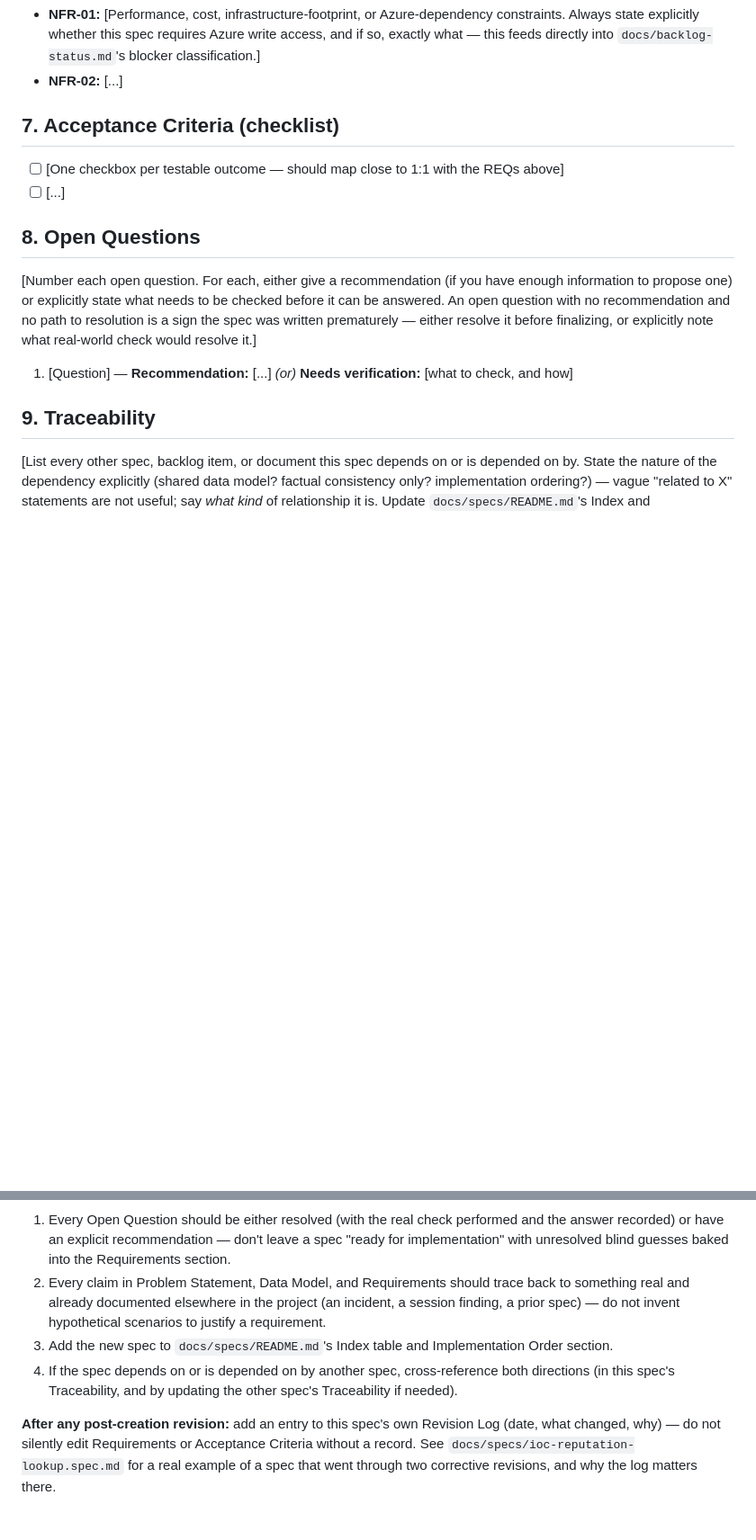
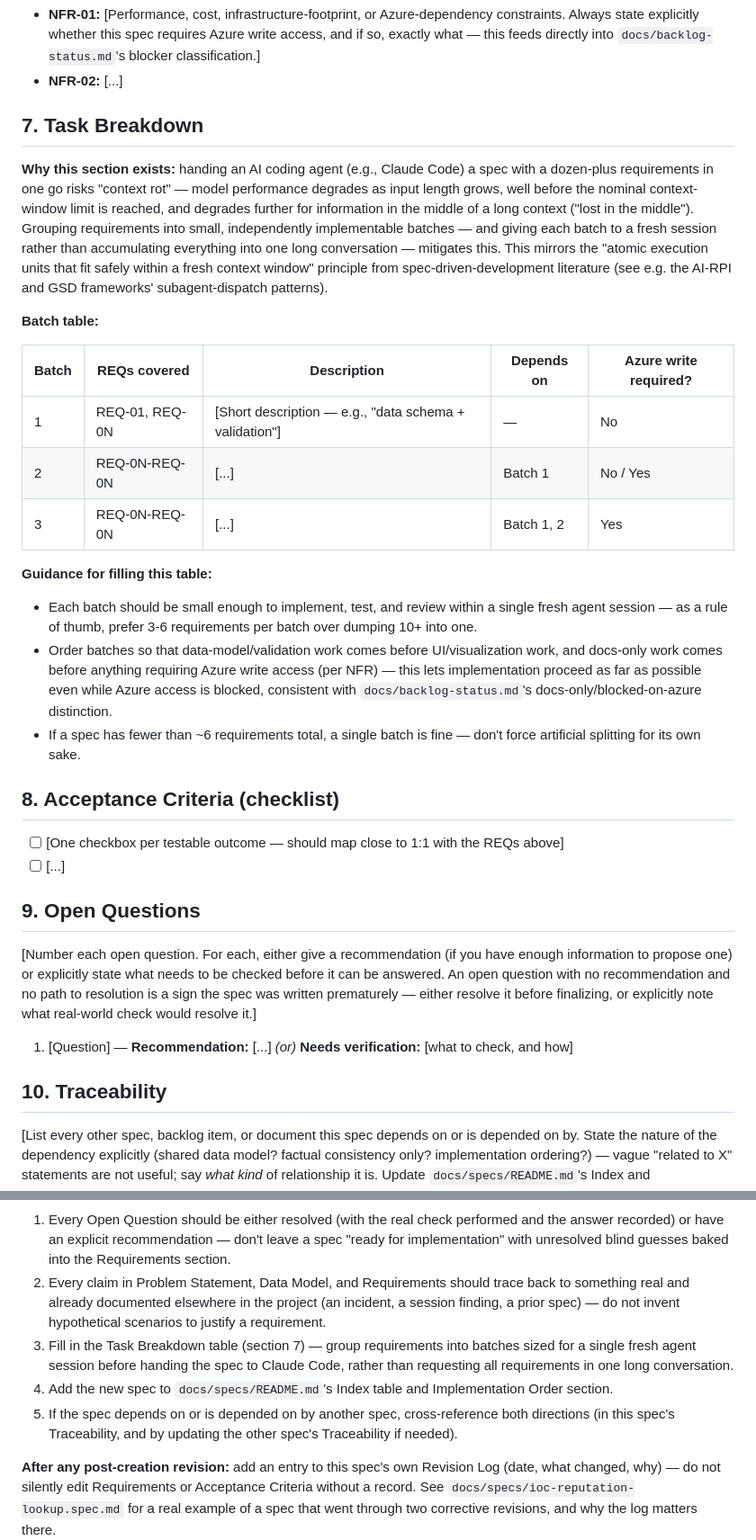
Before and after one commit to Python-Development-Lab/django-azure-app, a Markdown page: docs/specs/TEMPLATE.md, 2 parts joined by grey strips. Shown at 90% size. Rendered like a GitHub page; blank space fills up the shorter version.

Commit message:
docs: add Task Breakdown section to spec template (context-rot mitigation)

```diff
--- a/docs/specs/TEMPLATE.md
+++ b/docs/specs/TEMPLATE.md
@@ -56,18 +56,35 @@
 - **NFR-01:** [Performance, cost, infrastructure-footprint, or Azure-dependency constraints. Always state explicitly whether this spec requires Azure write access, and if so, exactly what — this feeds directly into `docs/backlog-status.md`'s blocker classification.]
 - **NFR-02:** [...]
 
-## 7. Acceptance Criteria (checklist)
+## 7. Task Breakdown
+
+**Why this section exists:** handing an AI coding agent (e.g., Claude Code) a spec with a dozen-plus requirements in one go risks "context rot" — model performance degrades as input length grows, well before the nominal context-window limit is reached, and degrades further for information in the middle of a long context ("lost in the middle"). Grouping requirements into small, independently implementable batches — and giving each batch to a fresh session rather than accumulating everything into one long conversation — mitigates this. This mirrors the "atomic execution units that fit safely within a fresh context window" principle from spec-driven-development literature (see e.g. the AI-RPI and GSD frameworks' subagent-dispatch patterns).
+
+**Batch table:**
+
+| Batch | REQs covered | Description | Depends on | Azure write required? |
+|---|---|---|---|---|
+| 1 | REQ-01, REQ-0N | [Short description — e.g., "data schema + validation"] | — | No |
+| 2 | REQ-0N-REQ-0N | [...] | Batch 1 | No / Yes |
+| 3 | REQ-0N-REQ-0N | [...] | Batch 1, 2 | Yes |
+
+**Guidance for filling this table:**
+- Each batch should be small enough to implement, test, and review within a single fresh agent session — as a rule of thumb, prefer 3-6 requirements per batch over dumping 10+ into one.
+- Order batches so that data-model/validation work comes before UI/visualization work, and docs-only work comes before anything requiring Azure write access (per NFR) — this lets implementation proceed as far as possible even while Azure access is blocked, consistent with `docs/backlog-status.md`'s docs-only/blocked-on-azure distinction.
+- If a spec has fewer than ~6 requirements total, a single batch is fine — don't force artificial splitting for its own sake.
+
+## 8. Acceptance Criteria (checklist)
 
 - [ ] [One checkbox per testable outcome — should map close to 1:1 with the REQs above]
 - [ ] [...]
 
-## 8. Open Questions
+## 9. Open Questions
 
 [Number each open question. For each, either give a recommendation (if you have enough information to propose one) or explicitly state what needs to be checked before it can be answered. An open question with no recommendation and no path to resolution is a sign the spec was written prematurely — either resolve it before finalizing, or explicitly note what real-world check would resolve it.]
 
 1. [Question] — **Recommendation:** [...] *(or)* **Needs verification:** [what to check, and how]
 
-## 9. Traceability
+## 10. Traceability
 
 [List every other spec, backlog item, or document this spec depends on or is depended on by. State the nature of the dependency explicitly (shared data model? factual consistency only? implementation ordering?) — vague "related to X" statements are not useful; say *what kind* of relationship it is. Update `docs/specs/README.md`'s Index and Implementation Order sections when this spec is added.]
 
@@ -88,7 +105,8 @@
 **Before finalizing a spec:**
 1. Every Open Question should be either resolved (with the real check performed and the answer recorded) or have an explicit recommendation — don't leave a spec "ready for implementation" with unresolved blind guesses baked into the Requirements section.
 2. Every claim in Problem Statement, Data Model, and Requirements should trace back to something real and already documented elsewhere in the project (an incident, a session finding, a prior spec) — do not invent hypothetical scenarios to justify a requirement.
-3. Add the new spec to `docs/specs/README.md`'s Index table and Implementation Order section.
-4. If the spec depends on or is depended on by another spec, cross-reference both directions (in this spec's Traceability, and by updating the other spec's Traceability if needed).
+3. Fill in the Task Breakdown table (section 7) — group requirements into batches sized for a single fresh agent session before handing the spec to Claude Code, rather than requesting all requirements in one long conversation.
+4. Add the new spec to `docs/specs/README.md`'s Index table and Implementation Order section.
+5. If the spec depends on or is depended on by another spec, cross-reference both directions (in this spec's Traceability, and by updating the other spec's Traceability if needed).
 
 **After any post-creation revision:** add an entry to this spec's own Revision Log (date, what changed, why) — do not silently edit Requirements or Acceptance Criteria without a record. See `docs/specs/ioc-reputation-lookup.spec.md` for a real example of a spec that went through two corrective revisions, and why the log matters there.
```
